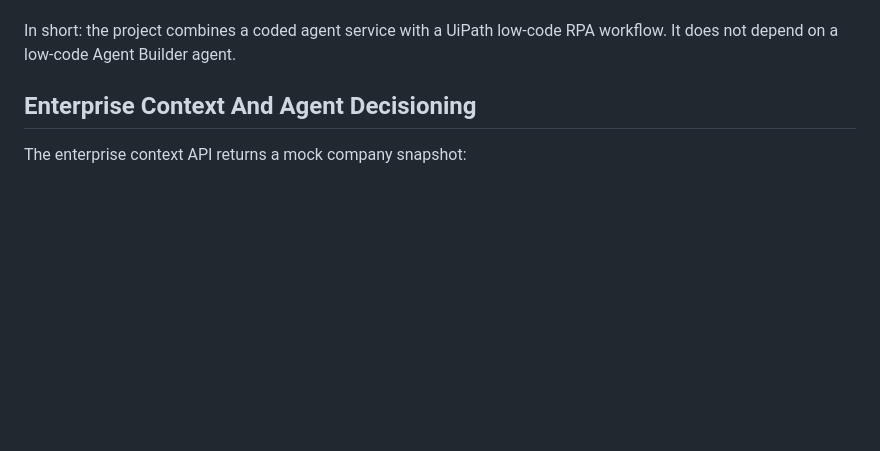
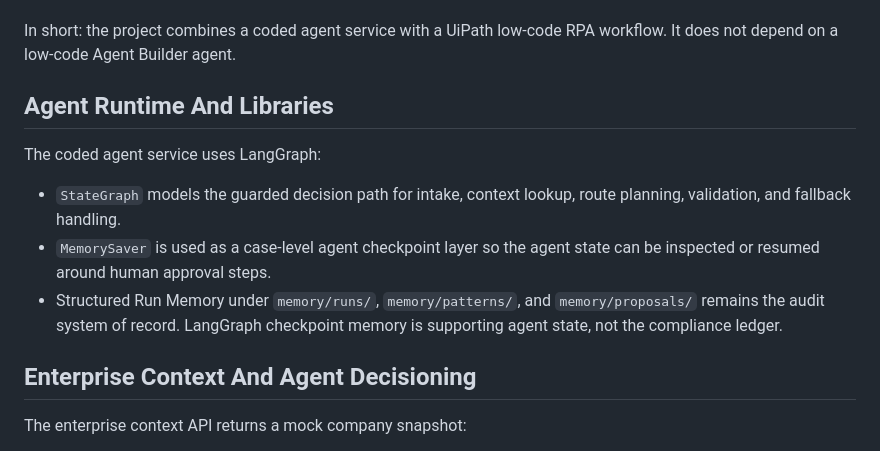
Before and after one commit to wanghaowei06-ui/agentic-erp-modernization-layer, a Markdown page: README.md, the part around the change. Rendered like a GitHub page; blank space fills up the shorter version.

Commit message:
docs: document LangGraph agent runtime

```diff
--- a/README.md
+++ b/README.md
@@ -121,6 +121,18 @@ This solution uses a hybrid automation pattern:
 
 In short: the project combines a coded agent service with a UiPath low-code RPA
 workflow. It does not depend on a low-code Agent Builder agent.
+
+## Agent Runtime And Libraries
+
+The coded agent service uses LangGraph:
+
+- `StateGraph` models the guarded decision path for intake, context lookup,
+  route planning, validation, and fallback handling.
+- `MemorySaver` is used as a case-level agent checkpoint layer so the agent
+  state can be inspected or resumed around human approval steps.
+- Structured Run Memory under `memory/runs/`, `memory/patterns/`, and
+  `memory/proposals/` remains the audit system of record. LangGraph checkpoint
+  memory is supporting agent state, not the compliance ledger.
 
 ## Enterprise Context And Agent Decisioning
 
```
